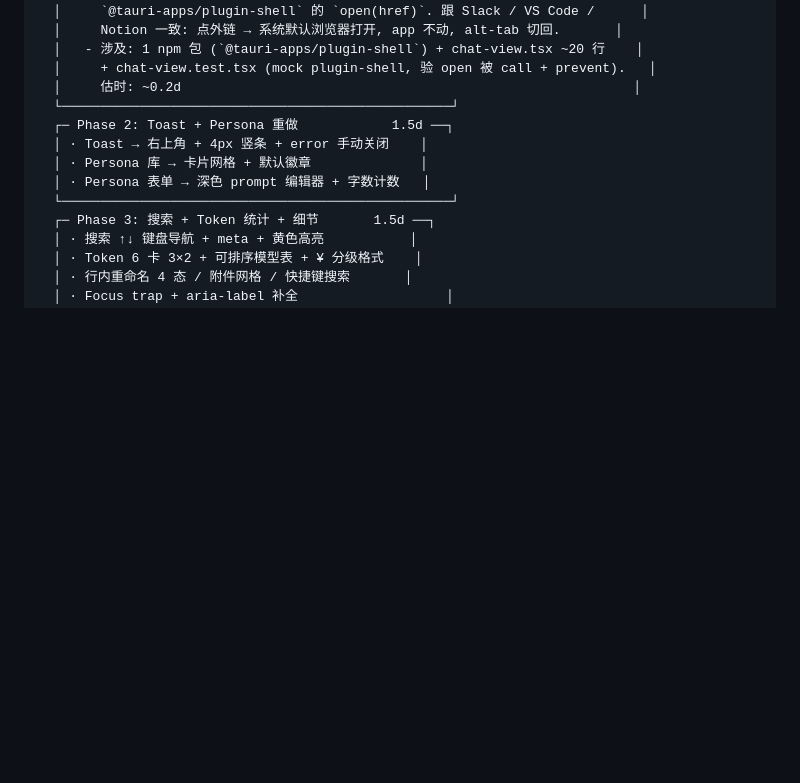
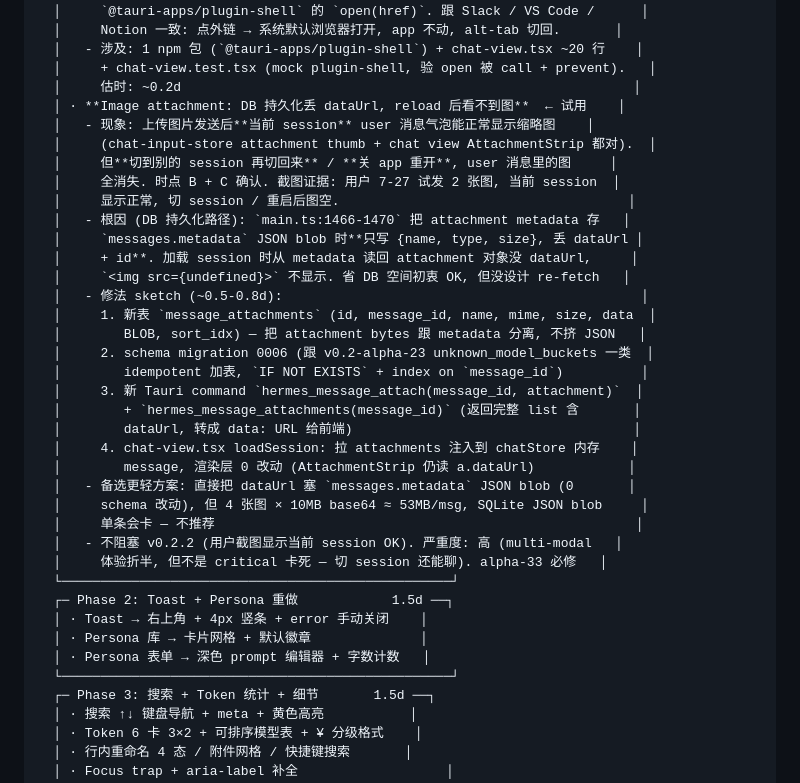
Before and after one commit to xyshanren/hermes-tray, a Markdown page: ROADMAP.md, the part around the change. Rendered like a GitHub page; blank space fills up the shorter version.

```diff
--- a/ROADMAP.md
+++ b/ROADMAP.md
@@ -349,6 +349,31 @@ v0.3.0 大发版:
   │   - 涉及: 1 npm 包 (`@tauri-apps/plugin-shell`) + chat-view.tsx ~20 行    │
   │     + chat-view.test.tsx (mock plugin-shell, 验 open 被 call + prevent).   │
   │     估时: ~0.2d                                                          │
+  │ · **Image attachment: DB 持久化丢 dataUrl, reload 后看不到图**  ← 试用    │
+  │   - 现象: 上传图片发送后**当前 session** user 消息气泡能正常显示缩略图    │
+  │     (chat-input-store attachment thumb + chat view AttachmentStrip 都对).  │
+  │     但**切到别的 session 再切回来** / **关 app 重开**, user 消息里的图     │
+  │     全消失. 时点 B + C 确认. 截图证据: 用户 7-27 试发 2 张图, 当前 session  │
+  │     显示正常, 切 session / 重启后图空.                                     │
+  │   - 根因 (DB 持久化路径): `main.ts:1466-1470` 把 attachment metadata 存   │
+  │     `messages.metadata` JSON blob 时**只写 {name, type, size}, 丢 dataUrl │
+  │     + id**. 加载 session 时从 metadata 读回 attachment 对象没 dataUrl,     │
+  │     `<img src={undefined}>` 不显示. 省 DB 空间初衷 OK, 但没设计 re-fetch   │
+  │   - 修法 sketch (~0.5-0.8d):                                              │
+  │     1. 新表 `message_attachments` (id, message_id, name, mime, size, data  │
+  │        BLOB, sort_idx) — 把 attachment bytes 跟 metadata 分离, 不挤 JSON   │
+  │     2. schema migration 0006 (跟 v0.2-alpha-23 unknown_model_buckets 一类  │
+  │        idempotent 加表, `IF NOT EXISTS` + index on `message_id`)          │
+  │     3. 新 Tauri command `hermes_message_attach(message_id, attachment)`  │
+  │        + `hermes_message_attachments(message_id)` (返回完整 list 含       │
+  │        dataUrl, 转成 data: URL 给前端)                                    │
+  │     4. chat-view.tsx loadSession: 拉 attachments 注入到 chatStore 内存    │
+  │        message, 渲染层 0 改动 (AttachmentStrip 仍读 a.dataUrl)            │
+  │   - 备选更轻方案: 直接把 dataUrl 塞 `messages.metadata` JSON blob (0       │
+  │     schema 改动), 但 4 张图 × 10MB base64 ≈ 53MB/msg, SQLite JSON blob     │
+  │     单条会卡 — 不推荐                                                      │
+  │   - 不阻塞 v0.2.2 (用户截图显示当前 session OK). 严重度: 高 (multi-modal   │
+  │     体验折半, 但不是 critical 卡死 — 切 session 还能聊). alpha-33 必修   │
   └──────────────────────────────────────────────────┘
   ┌─ Phase 2: Toast + Persona 重做            1.5d ──┐
   │ · Toast → 右上角 + 4px 竖条 + error 手动关闭    │
```
